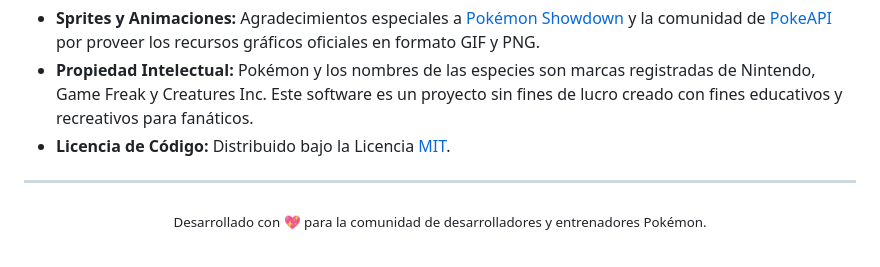
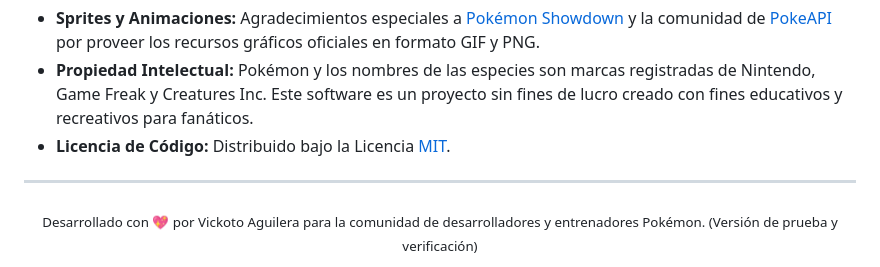
Before and after one commit to vickotoAguilera/PokeBar, a Markdown page: README.md, the part around the change. GitHub-like rendering.

Commit message:
docs: actualizacion de prueba en README para verificacion

```diff
--- a/README.md
+++ b/README.md
@@ -476,5 +476,5 @@ Estamos expandiendo activamente la arquitectura de `TokenScanner` para convertir
 ---
 
 <div align="center">
-  <sub>Desarrollado con 💖 para la comunidad de desarrolladores y entrenadores Pokémon.</sub>
+  <sub>Desarrollado con 💖 por Vickoto Aguilera para la comunidad de desarrolladores y entrenadores Pokémon. (Versión de prueba y verificación)</sub>
 </div>
```
